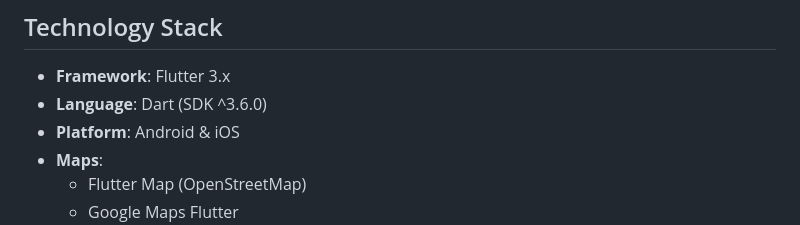
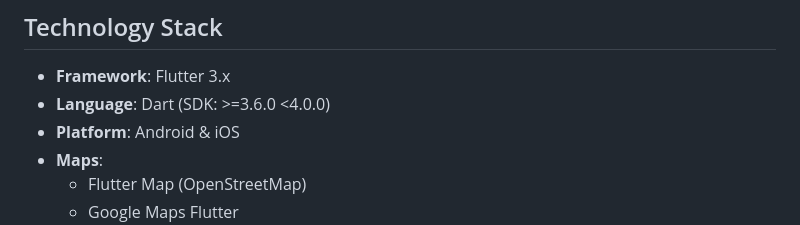
Before and after one commit to dnzlde/passear, a Markdown page: .github/copilot-instructions.md, the part around the change. Drawn GitHub-style.

Commit message:
Clarify Dart SDK version specification
Co-authored-by: dnzlde <6322686+dnzlde@users.noreply.github.com>

```diff
--- a/.github/copilot-instructions.md
+++ b/.github/copilot-instructions.md
@@ -5,7 +5,7 @@ Passear (Portuguese for "to walk") is a Flutter-based cross-platform mobile appl
 ## Technology Stack
 
 - **Framework**: Flutter 3.x
-- **Language**: Dart (SDK ^3.6.0)
+- **Language**: Dart (SDK: >=3.6.0 <4.0.0)
 - **Platform**: Android & iOS
 - **Maps**:
   - Flutter Map (OpenStreetMap)
```
